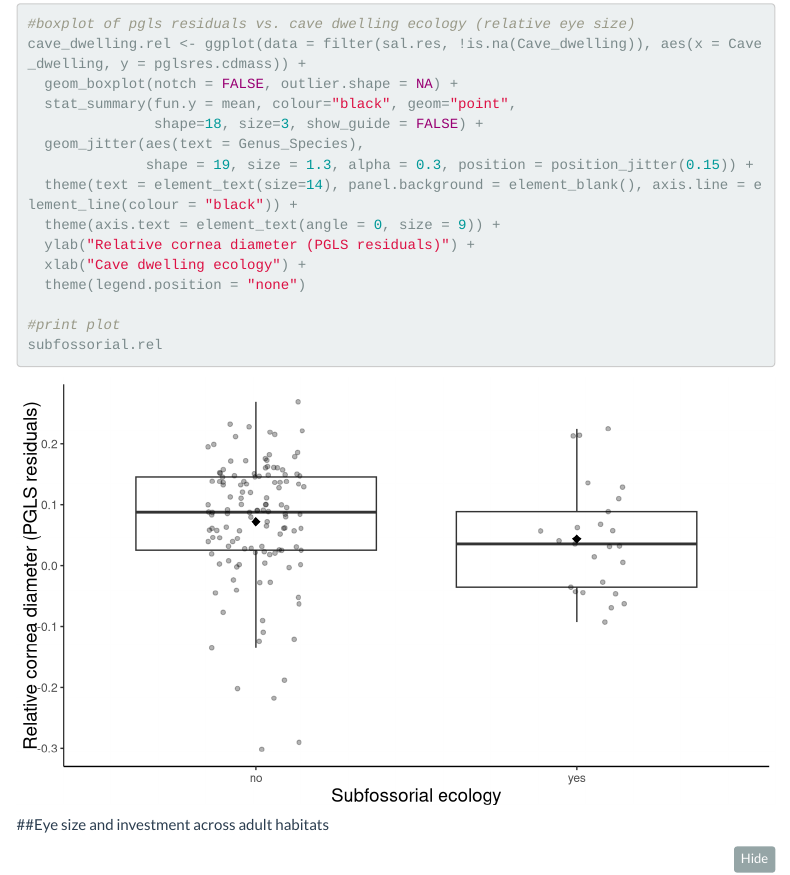
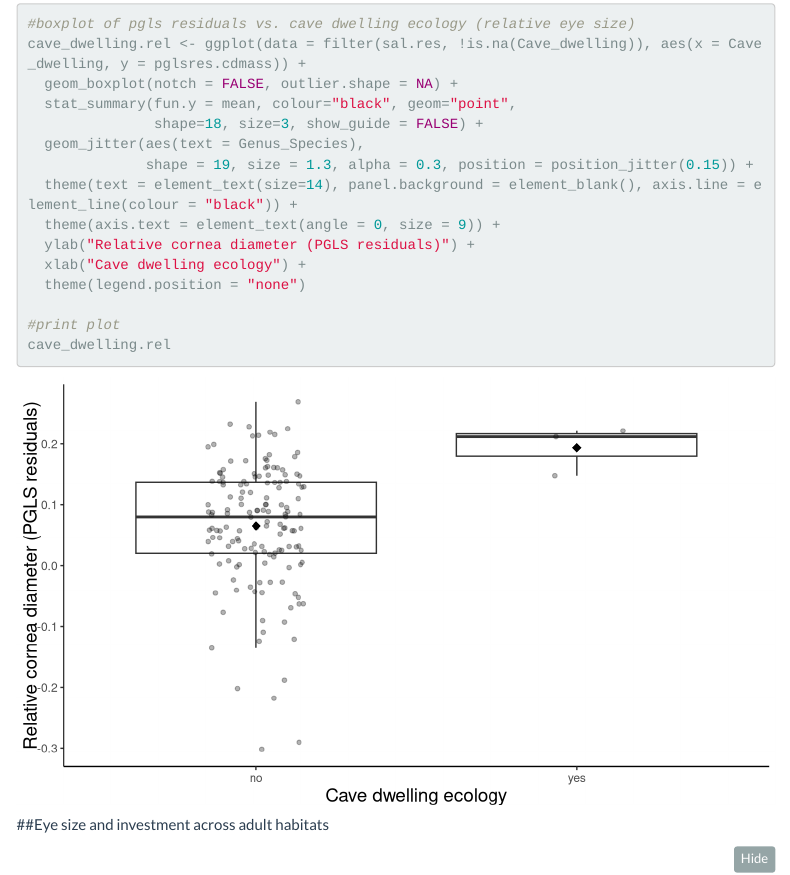
Before and after one commit to bednariknicole/salamander-eye-size-master, an R Markdown document (Rmd files/5-boxplots.new.rmd): the page in a window 1100 px wide, from 12850 px down. Rendered offline with R 4.5, knitr and Pandoc, with nearby package versions; code that draws random numbers runs with fixed seeds of ours; menus at the side of the page are left out.

Commit message:
fixed one plot printing error

````diff
--- a/Rmd files/5-boxplots.new.rmd
+++ b/Rmd files/5-boxplots.new.rmd
@@ -290,7 +290,7 @@ cave_dwelling.rel <- ggplot(data = filter(sal.res, !is.na(Cave_dwelling)), aes(x
   theme(legend.position = "none")
 
 #print plot
-subfossorial.rel
+cave_dwelling.rel
 ```
 
 ##Eye size and investment across adult habitats
````
Also changed, not shown: Rmd files/5-boxplots.new.rmd (1 more changed lines).
